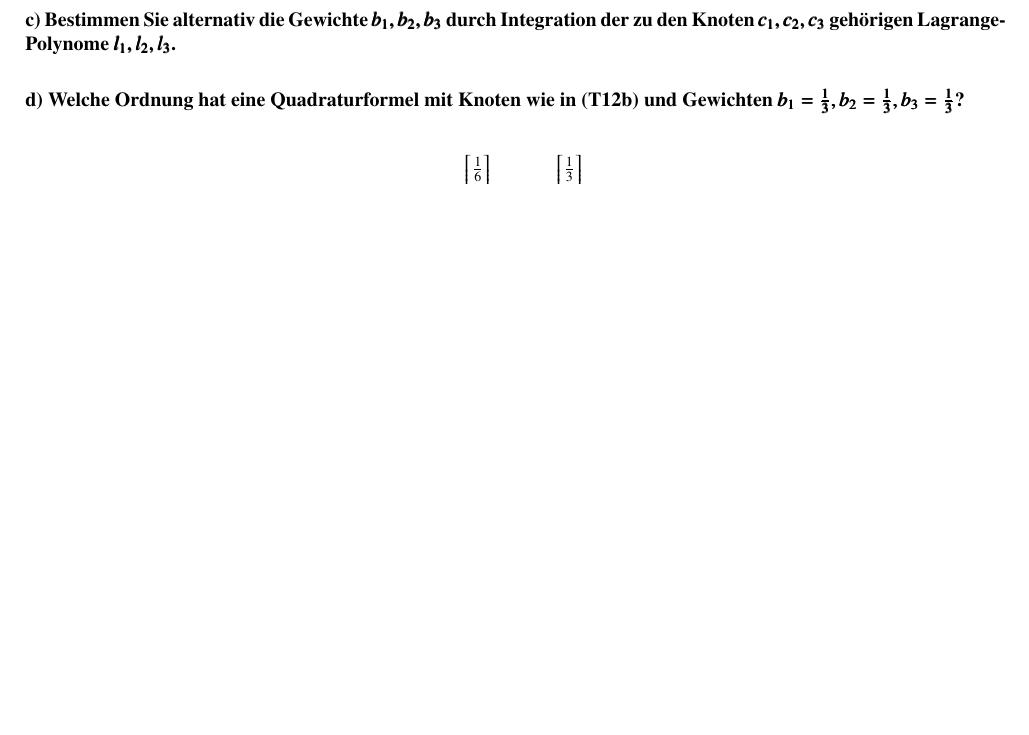
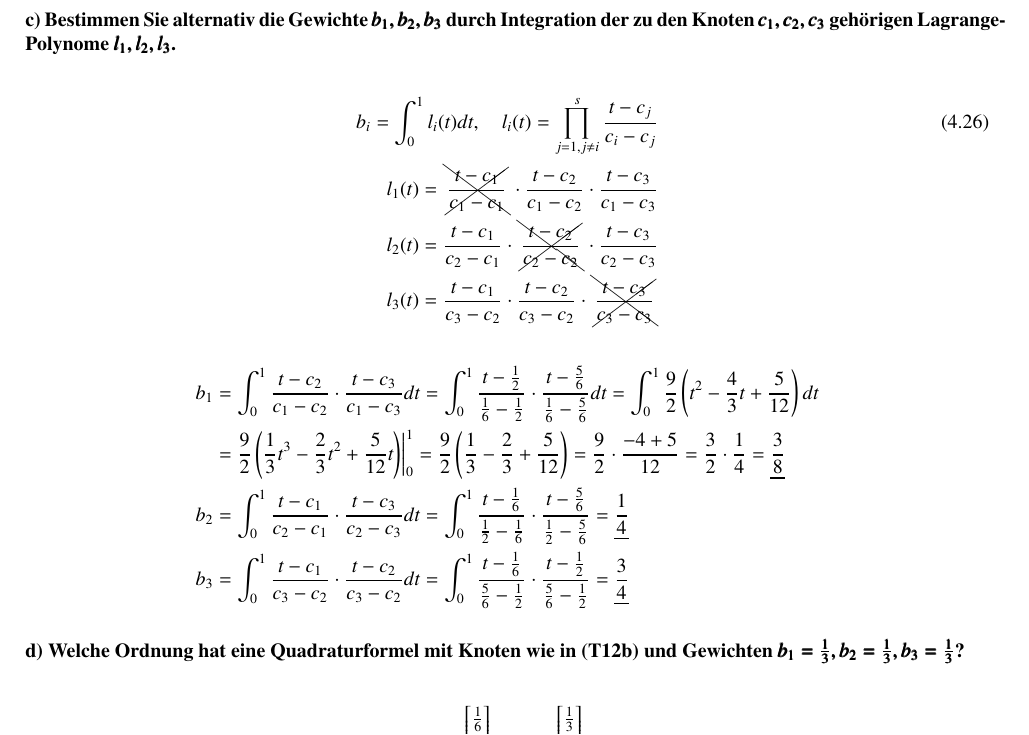
Before and after one commit to Arkonos/NM_Theorie_1718, a LaTeX document (UE/UE7/Theorie_UE7.tex): part of page 3 of 5, cut so that both start at the same text, the shorter picture padded with empty space. Compiled offline with pdfLaTeX.

Commit message:
completing T12 c

```diff
--- a/UE/UE7/Theorie_UE7.tex
+++ b/UE/UE7/Theorie_UE7.tex
@@ -194,7 +194,22 @@
     \textbf{%
         c) Bestimmen Sie alternativ die Gewichte $\pmb{b_1, b_2, b_3}$ durch Integration der zu den Knoten $\pmb{c_1, c_2, c_3}$ gehörigen Lagrange-Polynome $\pmb{l_1, l_2, l_3}$.
     }\\
-
+		\begin{align*}\tag{4.26}
+			b_i=\int_{0}^{1}l_i(t)dt, \quad l_i(t)=\prod_{j=1, j\neq i}^{s}\frac{t-c_j}{c_i-c_j} \\
+			l_1(t) = \bcancel{\cancel{\frac{t-c_1}{c_1-c_1}}} \cdot \frac{t-c_2}{c_1-c_2} \cdot \frac{t-c_3}{c_1-c_3} \\
+			l_2(t) = \frac{t-c_1}{c_2-c_1} \cdot \bcancel{\cancel{\frac{t-c_2}{c_2-c_2}}} \cdot  \frac{t-c_3}{c_2-c_3} \\
+			l_3(t) = \frac{t-c_1}{c_3-c_2} \cdot \frac{t-c_2}{c_3-c_2} \cdot  \bcancel{\cancel{\frac{t-c_3}{c_3-c_3}}}
+		\end{align*}
+		\begin{align*}
+			b_1 &= \int_{0}^{1} \frac{t-c_2}{c_1-c_2} \cdot \frac{t-c_3}{c_1-c_3} dt =
+				\int_{0}^{1} \frac{t-\frac{1}{2}}{\frac{1}{6}-\frac{1}{2}} \cdot \frac{t-\frac{5}{6}}{\frac{1}{6}-\frac{5}{6}} dt =
+				\int_{0}^{1} \frac{9}{2}\left(t^2-\frac{4}{3}t+\frac{5}{12} \right) dt \\
+				&= \frac{9}{2}\left(\frac{1}{3}t^3-\frac{2}{3}t^2+\frac{5}{12}t \right)\biggr\rvert^1_{0} = \frac{9}{2}\left(\frac{1}{3}-\frac{2}{3}+\frac{5}{12} \right) = \frac{9}{2}\cdot \frac{-4+5}{12} = \frac{3}{2}\cdot \frac{1}{4} =\underline{\frac{3}{8}} \\
+			b_2 &= \int_{0}^{1} \frac{t-c_1}{c_2-c_1} \cdot \frac{t-c_3}{c_2-c_3} dt =
+				\int_{0}^{1} \frac{t-\frac{1}{6}}{\frac{1}{2}-\frac{1}{6}} \cdot  \frac{t-\frac{5}{6}}{\frac{1}{2}-\frac{5}{6}} = \underline{\frac{1}{4}}\\
+			b_3 &= \int_{0}^{1} \frac{t-c_1}{c_3-c_2} \cdot \frac{t-c_2}{c_3-c_2} dt =
+				\int_{0}^{1}	\frac{t-\frac{1}{6}}{\frac{5}{6}-\frac{1}{2}} \cdot \frac{t-\frac{1}{2}}{\frac{5}{6}-\frac{1}{2}} = \underline{\frac{3}{4}}
+		\end{align*}
 
     \textbf{%
         d) Welche Ordnung hat eine Quadraturformel mit Knoten wie in (T12b) und Gewichten $\pmb{b_1=\frac{1}{3}, b_2=\frac{1}{3}, b_3=\frac{1}{3}}$?
```
Also changed, not shown: UE/UE7/Theorie_UE7.pdf, UE/UE7/Theorie_UE7.tex (1 more changed lines).
